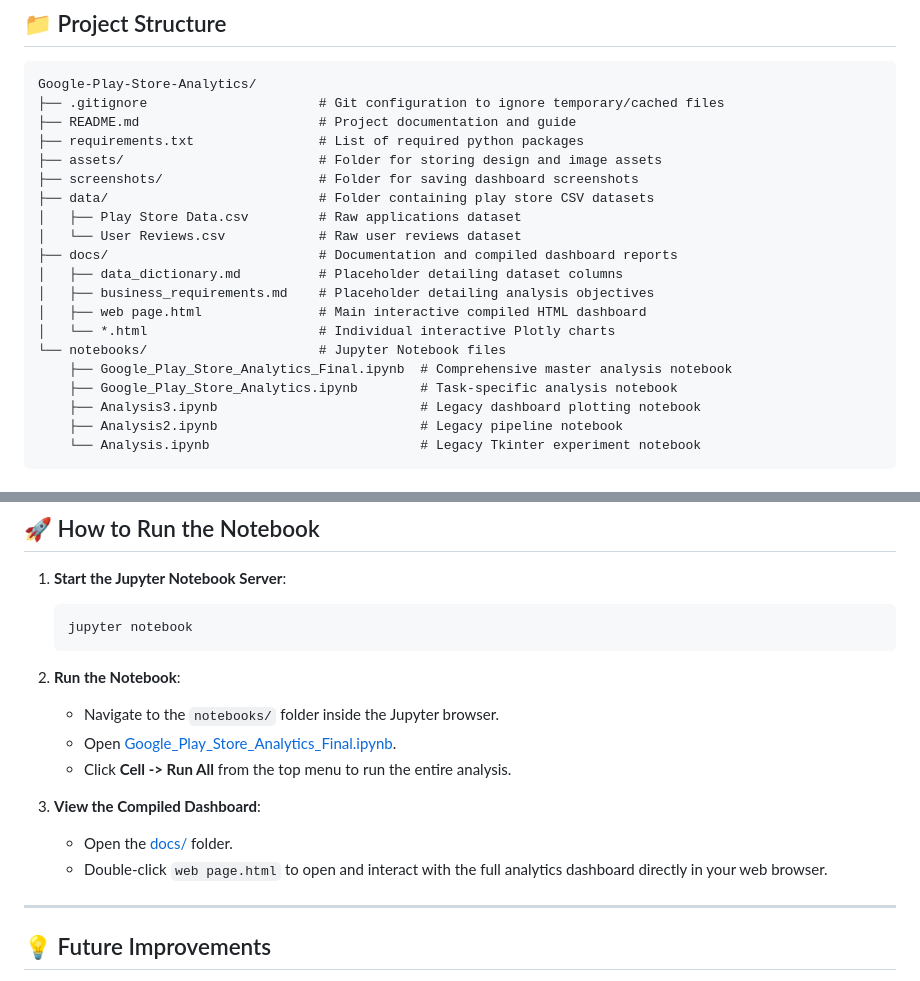
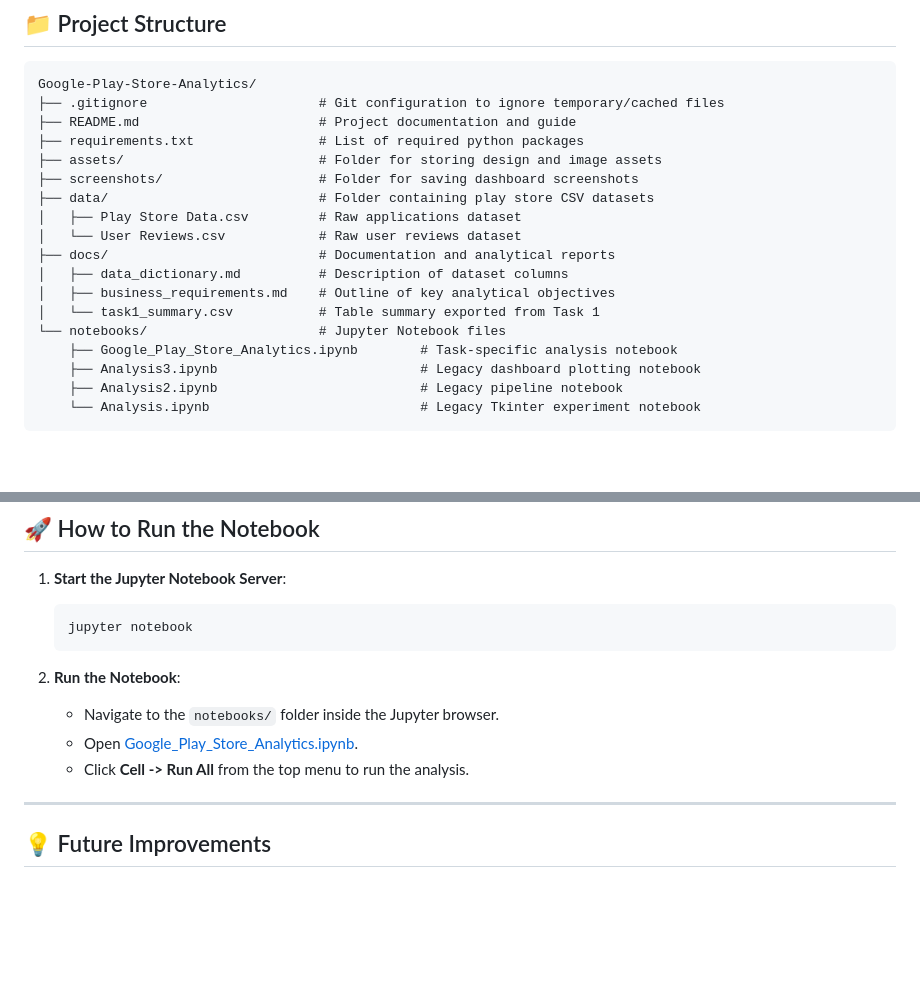
Before and after one commit to prathamesh-1105/Google-Play-Store-Analytics, a Markdown page: README.md, 2 parts joined by grey strips. Rendered like a GitHub page; blank space fills up the shorter version.

Commit message:
Update README to remove final notebook and dashboard references

```diff
--- a/README.md
+++ b/README.md
@@ -40,13 +40,11 @@ Google-Play-Store-Analytics/
 ├── data/                           # Folder containing play store CSV datasets
 │   ├── Play Store Data.csv         # Raw applications dataset
 │   └── User Reviews.csv            # Raw user reviews dataset
-├── docs/                           # Documentation and compiled dashboard reports
-│   ├── data_dictionary.md          # Placeholder detailing dataset columns
-│   ├── business_requirements.md    # Placeholder detailing analysis objectives
-│   ├── web page.html               # Main interactive compiled HTML dashboard
-│   └── *.html                      # Individual interactive Plotly charts
+├── docs/                           # Documentation and analytical reports
+│   ├── data_dictionary.md          # Description of dataset columns
+│   ├── business_requirements.md    # Outline of key analytical objectives
+│   └── task1_summary.csv           # Table summary exported from Task 1
 └── notebooks/                      # Jupyter Notebook files
-    ├── Google_Play_Store_Analytics_Final.ipynb  # Comprehensive master analysis notebook
     ├── Google_Play_Store_Analytics.ipynb        # Task-specific analysis notebook
     ├── Analysis3.ipynb                          # Legacy dashboard plotting notebook
     ├── Analysis2.ipynb                          # Legacy pipeline notebook
@@ -141,12 +139,8 @@ To set up the project locally, follow these steps:
 
 2. **Run the Notebook**:
    * Navigate to the `notebooks/` folder inside the Jupyter browser.
-   * Open [Google_Play_Store_Analytics_Final.ipynb](file:///c:/Users/Prathamesh/Desktop/Google_Playstore_Project/notebooks/Google_Play_Store_Analytics_Final.ipynb).
-   * Click **Cell -> Run All** from the top menu to run the entire analysis.
-
-3. **View the Compiled Dashboard**:
-   * Open the [docs/](file:///c:/Users/Prathamesh/Desktop/Google_Playstore_Project/docs) folder.
-   * Double-click `web page.html` to open and interact with the full analytics dashboard directly in your web browser.
+   * Open [Google_Play_Store_Analytics.ipynb](file:///c:/Users/Prathamesh/Desktop/Google_Playstore_Project/notebooks/Google_Play_Store_Analytics.ipynb).
+   * Click **Cell -> Run All** from the top menu to run the analysis.
 
 ---
 
```
